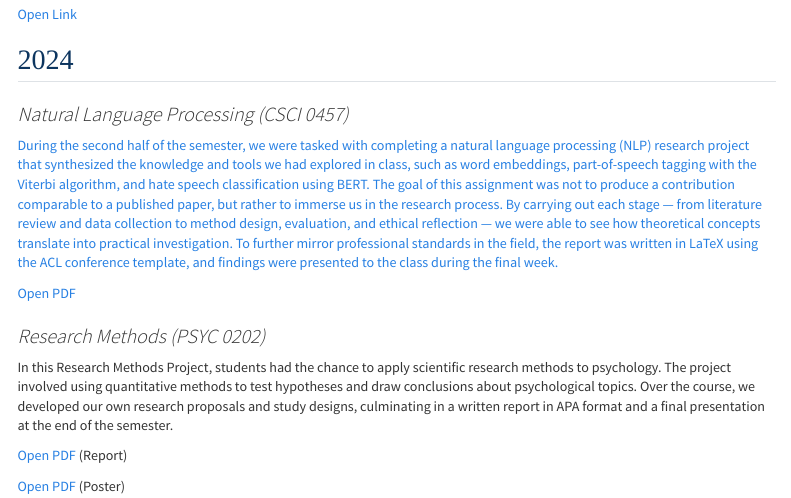
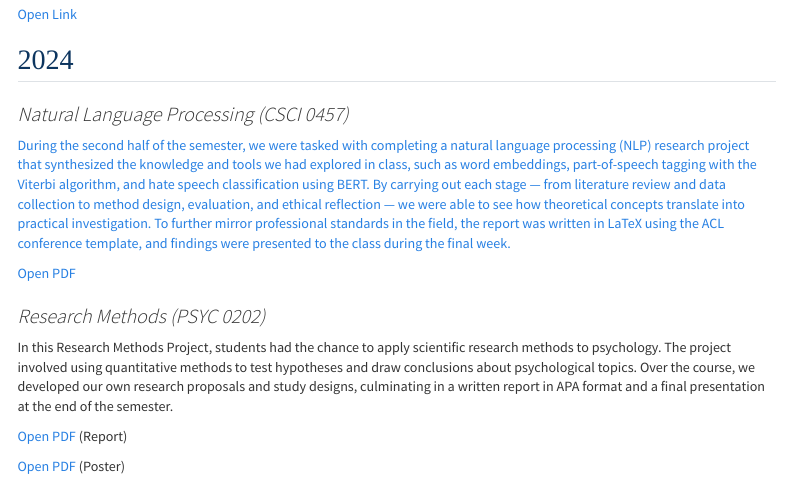
Before and after one commit to tbui-75/RStudio, a Quarto document (projects.qmd): the page in a window 1100 px wide, from 310 px down. Rendered offline with R 4.5, knitr and Pandoc in place of Quarto, with nearby package versions; menus at the side of the page are left out.

Commit message:
Update site

```diff
--- a/projects.qmd
+++ b/projects.qmd
@@ -14,7 +14,7 @@ For the Final Project, its purpose was for us to take what we learned in class a
 
 ### *Natural Language Processing (CSCI 0457)*
 
-During the second half of the semester, we were tasked with completing a natural language processing (NLP) research project that synthesized the knowledge and tools we had explored in class, such as word embeddings, part-of-speech tagging with the Viterbi algorithm, and hate speech classification using BERT. The goal of this assignment was not to produce a contribution comparable to a published paper, but rather to immerse us in the research process. By carrying out each stage — from literature review and data collection to method design, evaluation, and ethical reflection — we were able to see how theoretical concepts translate into practical investigation. To further mirror professional standards in the field, the report was written in LaTeX using the ACL conference template, and findings were presented to the class during the final week.
+During the second half of the semester, we were tasked with completing a natural language processing (NLP) research project that synthesized the knowledge and tools we had explored in class, such as word embeddings, part-of-speech tagging with the Viterbi algorithm, and hate speech classification using BERT. By carrying out each stage — from literature review and data collection to method design, evaluation, and ethical reflection — we were able to see how theoretical concepts translate into practical investigation. To further mirror professional standards in the field, the report was written in LaTeX using the ACL conference template, and findings were presented to the class during the final week.
 
 <a href="CS457-final.pdf" target="_blank"> Open PDF</a>
 
```
Also changed, not shown: docs/search.json, 1 other file.
